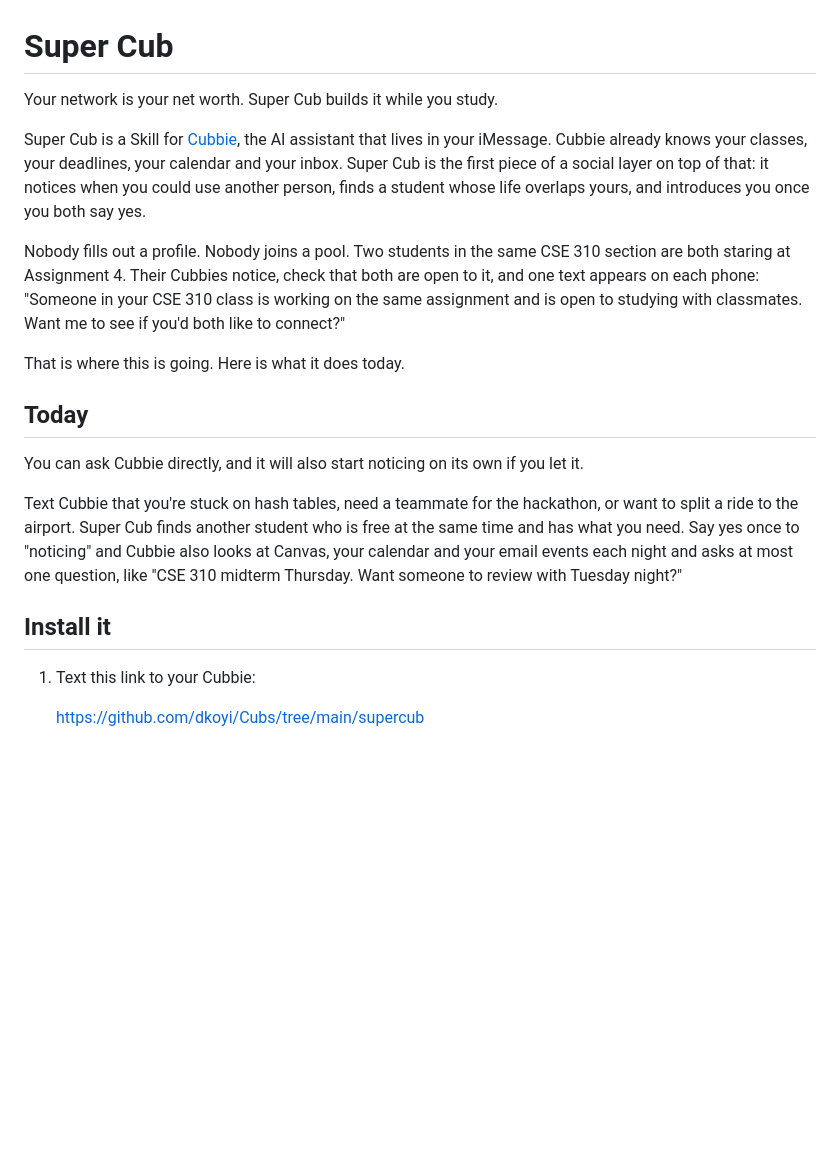
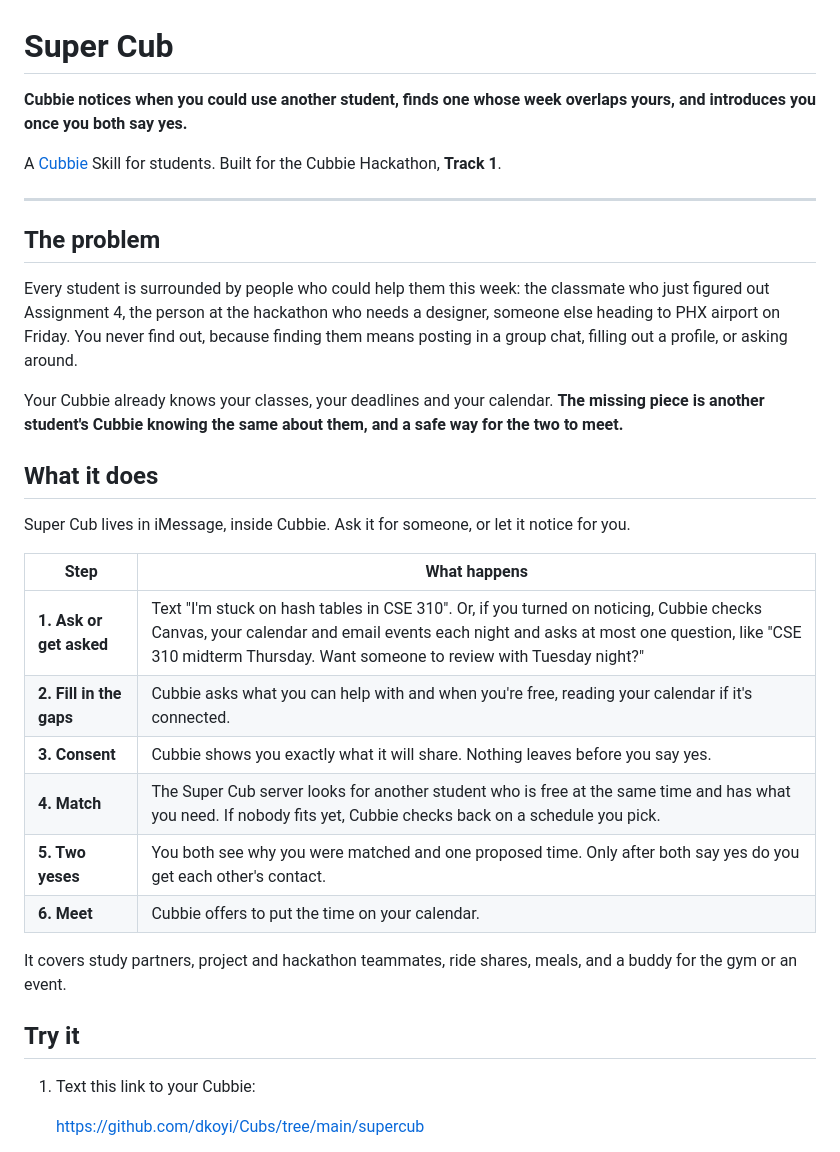
Before and after one commit to dkoyi/Cubs, a Markdown page: README.md, the part around one of its changes. Drawn GitHub-style; blank space fills up the shorter version.

Commit message:
docs: README now opens with the pitch, the problem and a step-by-step table

```diff
--- a/README.md
+++ b/README.md
@@ -1,20 +1,33 @@
 # Super Cub
 
-Your network is your net worth. Super Cub builds it while you study.
+**Cubbie notices when you could use another student, finds one whose week overlaps yours, and introduces you once you both say yes.**
 
-Super Cub is a Skill for [Cubbie](https://cubbie.ai), the AI assistant that lives in your iMessage. Cubbie already knows your classes, your deadlines, your calendar and your inbox. Super Cub is the first piece of a social layer on top of that: it notices when you could use another person, finds a student whose life overlaps yours, and introduces you once you both say yes.
+A [Cubbie](https://cubbie.ai) Skill for students. Built for the Cubbie Hackathon, **Track 1**.
 
-Nobody fills out a profile. Nobody joins a pool. Two students in the same CSE 310 section are both staring at Assignment 4. Their Cubbies notice, check that both are open to it, and one text appears on each phone: "Someone in your CSE 310 class is working on the same assignment and is open to studying with classmates. Want me to see if you'd both like to connect?"
+---
 
-That is where this is going. Here is what it does today.
+## The problem
 
-## Today
+Every student is surrounded by people who could help them this week: the classmate who just figured out Assignment 4, the person at the hackathon who needs a designer, someone else heading to PHX airport on Friday. You never find out, because finding them means posting in a group chat, filling out a profile, or asking around.
 
-You can ask Cubbie directly, and it will also start noticing on its own if you let it.
+Your Cubbie already knows your classes, your deadlines and your calendar. **The missing piece is another student's Cubbie knowing the same about them, and a safe way for the two to meet.**
 
-Text Cubbie that you're stuck on hash tables, need a teammate for the hackathon, or want to split a ride to the airport. Super Cub finds another student who is free at the same time and has what you need. Say yes once to "noticing" and Cubbie also looks at Canvas, your calendar and your email events each night and asks at most one question, like "CSE 310 midterm Thursday. Want someone to review with Tuesday night?"
+## What it does
 
-## Install it
+Super Cub lives in iMessage, inside Cubbie. Ask it for someone, or let it notice for you.
+
+| Step | What happens |
+|------|--------------|
+| **1. Ask or get asked** | Text "I'm stuck on hash tables in CSE 310". Or, if you turned on noticing, Cubbie checks Canvas, your calendar and email events each night and asks at most one question, like "CSE 310 midterm Thursday. Want someone to review with Tuesday night?" |
+| **2. Fill in the gaps** | Cubbie asks what you can help with and when you're free, reading your calendar if it's connected. |
+| **3. Consent** | Cubbie shows you exactly what it will share. Nothing leaves before you say yes. |
+| **4. Match** | The Super Cub server looks for another student who is free at the same time and has what you need. If nobody fits yet, Cubbie checks back on a schedule you pick. |
+| **5. Two yeses** | You both see why you were matched and one proposed time. Only after both say yes do you get each other's contact. |
+| **6. Meet** | Cubbie offers to put the time on your calendar. |
+
+It covers study partners, project and hackathon teammates, ride shares, meals, and a buddy for the gym or an event.
+
+## Try it
 
 1. Text this link to your Cubbie:
 
```
Also changed, not shown: other parts of README.md (+7 -14 lines).
